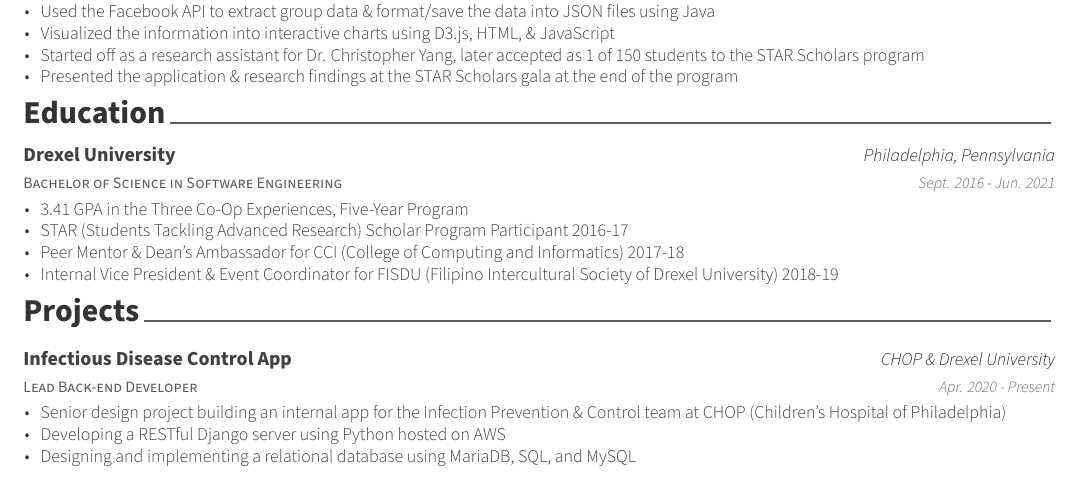
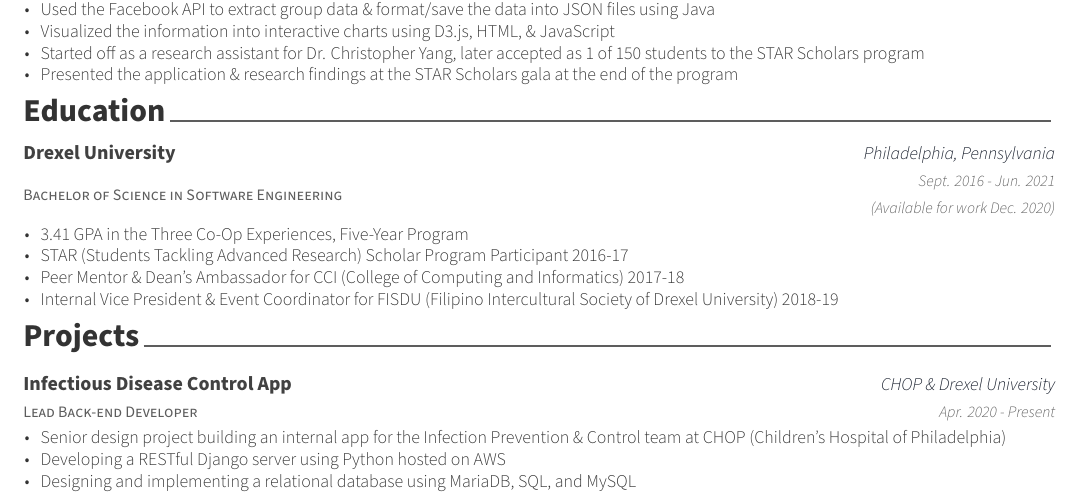
Before and after one commit to AbirRazzak/MyResume, a LaTeX CV (resume.tex, which reads resume/education.tex): part of the page, cut so that both start at the same text. Compiled offline with XeLaTeX.

Commit message:
Fixes #7
Adds work availability next to graduate date in the education section

```diff
--- a/resume/education.tex
+++ b/resume/education.tex
@@ -14,7 +14,7 @@
     {Bachelor of Science in Software Engineering} % Degree
     {Drexel University} % Institution
     {Philadelphia, Pennsylvania} % Location
-    {Sept. 2016 - Jun. 2021} % Date(s)
+    {Sept. 2016 - Jun. 2021\linebreak(Available for work Dec. 2020)} % Date(s)
     {
       \begin{cvitems} % Description(s) bullet points
         \item 3.41 GPA in the Three Co-Op Experiences, Five-Year Program
```
Also changed, not shown: resume.pdf.
